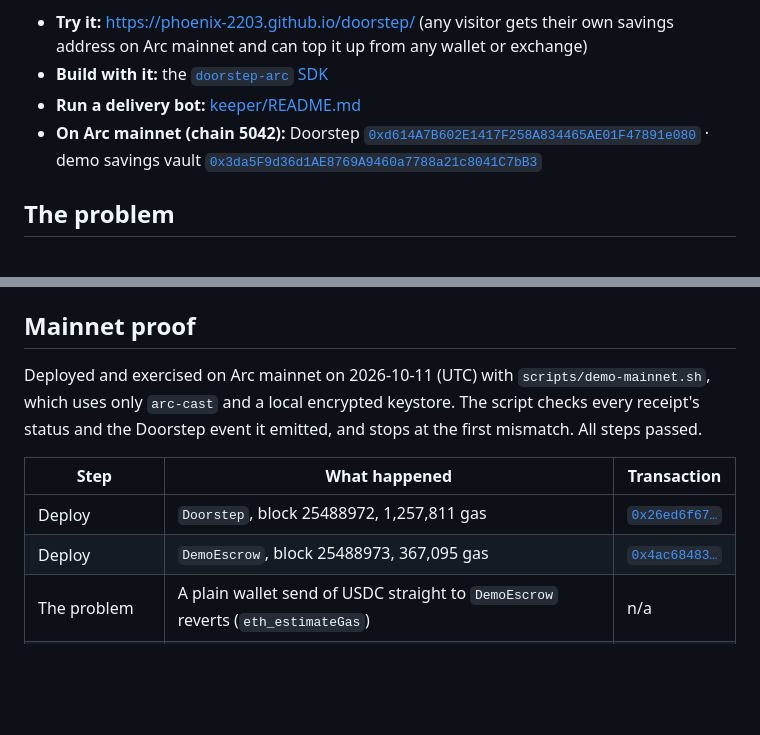
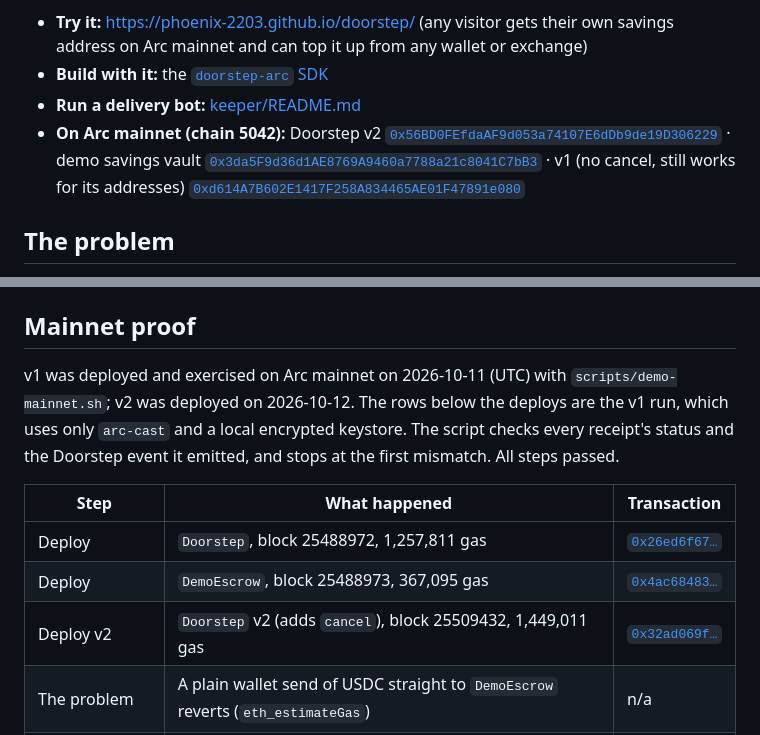
Before and after one commit to phoenix-2203/doorstep, a Markdown page: README.md, 2 parts joined by grey strips. GitHub-like rendering; blank space fills up the shorter version.

Commit message:
README: v2 address and deployment in the mainnet proof
Co-Authored-By: Claude Opus 5.5 <noreply@anthropic.com>
Claude-Session: https://claude.ai/code/session_016E94bchEhnvM4RXyAiERCR

```diff
--- a/README.md
+++ b/README.md
@@ -5,7 +5,7 @@
 - **Try it:** https://phoenix-2203.github.io/doorstep/ (any visitor gets their own savings address on Arc mainnet and can top it up from any wallet or exchange)
 - **Build with it:** the [`doorstep-arc` SDK](sdk/README.md)
 - **Run a delivery bot:** [keeper/README.md](keeper/README.md)
-- **On Arc mainnet (chain 5042):** Doorstep [`0xd614A7B602E1417F258A834465AE01F47891e080`](https://explorer.arc.io/address/0xd614A7B602E1417F258A834465AE01F47891e080) · demo savings vault [`0x3da5F9d36d1AE8769A9460a7788a21c8041C7bB3`](https://explorer.arc.io/address/0x3da5F9d36d1AE8769A9460a7788a21c8041C7bB3)
+- **On Arc mainnet (chain 5042):** Doorstep v2 [`0x56BD0FEfdaAF9d053a74107E6dDb9de19D306229`](https://explorer.arc.io/address/0x56BD0FEfdaAF9d053a74107E6dDb9de19D306229) · demo savings vault [`0x3da5F9d36d1AE8769A9460a7788a21c8041C7bB3`](https://explorer.arc.io/address/0x3da5F9d36d1AE8769A9460a7788a21c8041C7bB3) · v1 (no cancel, still works for its addresses) [`0xd614A7B602E1417F258A834465AE01F47891e080`](https://explorer.arc.io/address/0xd614A7B602E1417F258A834465AE01F47891e080)
 
 ## The problem
 
@@ -192,12 +192,13 @@ Put the deployed addresses and deploy block in `web/config.js` before building,
 
 ## Mainnet proof
 
-Deployed and exercised on Arc mainnet on 2026-10-11 (UTC) with `scripts/demo-mainnet.sh`, which uses only `arc-cast` and a local encrypted keystore. The script checks every receipt's status and the Doorstep event it emitted, and stops at the first mismatch. All steps passed.
+v1 was deployed and exercised on Arc mainnet on 2026-10-11 (UTC) with `scripts/demo-mainnet.sh`; v2 was deployed on 2026-10-12. The rows below the deploys are the v1 run, which uses only `arc-cast` and a local encrypted keystore. The script checks every receipt's status and the Doorstep event it emitted, and stops at the first mismatch. All steps passed.
 
 | Step | What happened | Transaction |
 | --- | --- | --- |
 | Deploy | `Doorstep`, block 25488972, 1,257,811 gas | [`0x26ed6f67…`](https://explorer.arc.io/tx/0x26ed6f676fa6b86140ce919376ca7086148d4a734a8bf94be6b9fd2e39dd3836) |
 | Deploy | `DemoEscrow`, block 25488973, 367,095 gas | [`0x4ac68483…`](https://explorer.arc.io/tx/0x4ac68483dac76c69cba4345049f845b217315b46c4f3c14d518fa8d205583509) |
+| Deploy v2 | `Doorstep` v2 (adds `cancel`), block 25509432, 1,449,011 gas | [`0x32ad069f…`](https://explorer.arc.io/tx/0x32ad069f5b54f137e035aef60526340d20af5bd8d58b06cf264415dfbfcf4a27) |
 | The problem | A plain wallet send of USDC straight to `DemoEscrow` reverts (`eth_estimateGas`) | n/a |
 | Announce | Intent: deposit into `DemoEscrow` for the wallet, refunds to the wallet. Deposit address [`0xEB95f51A…1788a`](https://explorer.arc.io/address/0xEB95f51A3A2c2A931983FDB10939cfb102E1788a) | [`0x7ce28911…`](https://explorer.arc.io/tx/0x7ce28911df29ac79f78219c41d13abe3f8d8e941a2da7362e7feac5d1eb04d83) |
 | Pay (native send) | 0.05 USDC sent to the deposit address like any wallet transfer | [`0x460b05a5…`](https://explorer.arc.io/tx/0x460b05a5def97439d547fb83f3f208e40a7019b7d19a12a2e90033d416484b5d) |
```
